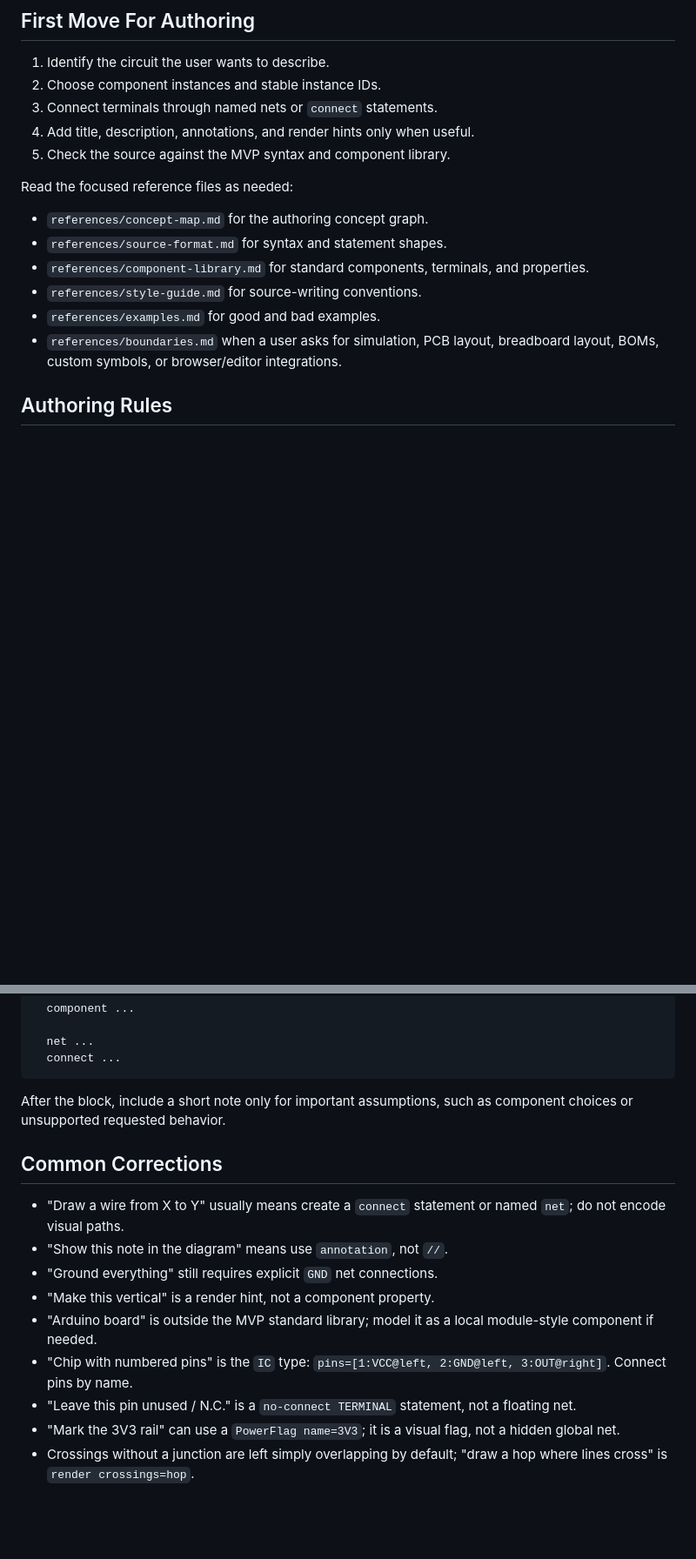
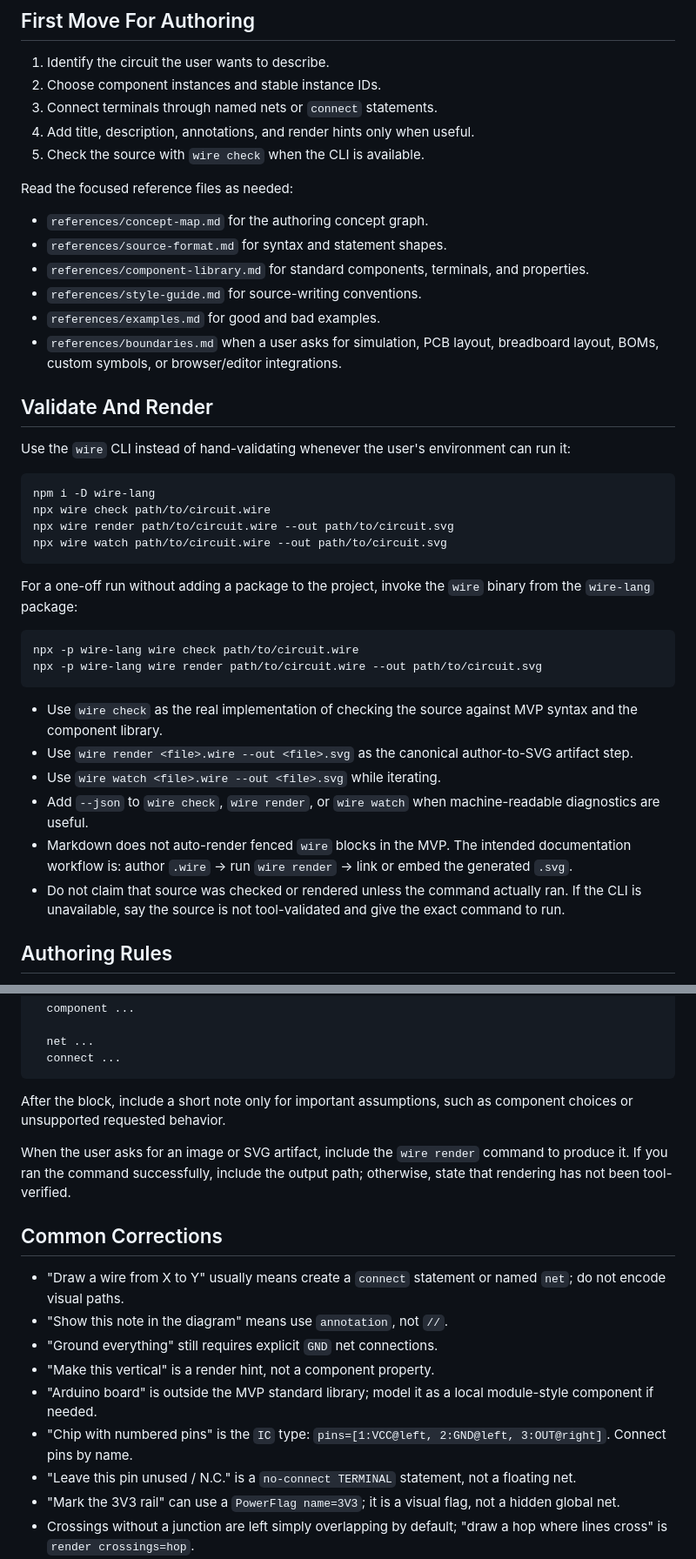
Before and after one commit to eduardozf/wire-lang, a Markdown page: skills/wire-lang/SKILL.md, 2 parts joined by grey strips. Shown at 87% size. Drawn GitHub-style; blank space fills up the shorter version.

Commit message:
docs(skill): document wire cli validation workflow

````diff
--- a/skills/wire-lang/SKILL.md
+++ b/skills/wire-lang/SKILL.md
@@ -16,7 +16,7 @@ diagrams.
 2. Choose component instances and stable instance IDs.
 3. Connect terminals through named nets or `connect` statements.
 4. Add title, description, annotations, and render hints only when useful.
-5. Check the source against the MVP syntax and component library.
+5. Check the source with `wire check` when the CLI is available.
 
 Read the focused reference files as needed:
 
@@ -28,6 +28,40 @@ Read the focused reference files as needed:
 - `references/examples.md` for good and bad examples.
 - `references/boundaries.md` when a user asks for simulation, PCB layout,
   breadboard layout, BOMs, custom symbols, or browser/editor integrations.
+
+## Validate And Render
+
+Use the `wire` CLI instead of hand-validating whenever the user's environment
+can run it:
+
+```bash
+npm i -D wire-lang
+npx wire check path/to/circuit.wire
+npx wire render path/to/circuit.wire --out path/to/circuit.svg
+npx wire watch path/to/circuit.wire --out path/to/circuit.svg
+```
+
+For a one-off run without adding a package to the project, invoke the `wire`
+binary from the `wire-lang` package:
+
+```bash
+npx -p wire-lang wire check path/to/circuit.wire
+npx -p wire-lang wire render path/to/circuit.wire --out path/to/circuit.svg
+```
+
+- Use `wire check` as the real implementation of checking the source against
+  MVP syntax and the component library.
+- Use `wire render <file>.wire --out <file>.svg` as the canonical author-to-SVG
+  artifact step.
+- Use `wire watch <file>.wire --out <file>.svg` while iterating.
+- Add `--json` to `wire check`, `wire render`, or `wire watch` when
+  machine-readable diagnostics are useful.
+- Markdown does not auto-render fenced `wire` blocks in the MVP. The intended
+  documentation workflow is: author `.wire` -> run `wire render` -> link or
+  embed the generated `.svg`.
+- Do not claim that source was checked or rendered unless the command actually
+  ran. If the CLI is unavailable, say the source is not tool-validated and give
+  the exact command to run.
 
 ## Authoring Rules
 
@@ -64,6 +98,10 @@ schematic
 After the block, include a short note only for important assumptions, such as
 component choices or unsupported requested behavior.
 
+When the user asks for an image or SVG artifact, include the `wire render`
+command to produce it. If you ran the command successfully, include the output
+path; otherwise, state that rendering has not been tool-verified.
+
 ## Common Corrections
 
 - "Draw a wire from X to Y" usually means create a `connect` statement or named
@@ -74,7 +112,7 @@ component choices or unsupported requested behavior.
 - "Arduino board" is outside the MVP standard library; model it as a local
   module-style component if needed.
 - "Chip with numbered pins" is the `IC` type: `pins=[1:VCC@left, 2:GND@left,
-  3:OUT@right]`. Connect pins by name.
+3:OUT@right]`. Connect pins by name.
 - "Leave this pin unused / N.C." is a `no-connect TERMINAL` statement, not a
   floating net.
 - "Mark the 3V3 rail" can use a `PowerFlag name=3V3`; it is a visual flag, not a
````
Also changed, not shown: 1 other file.
